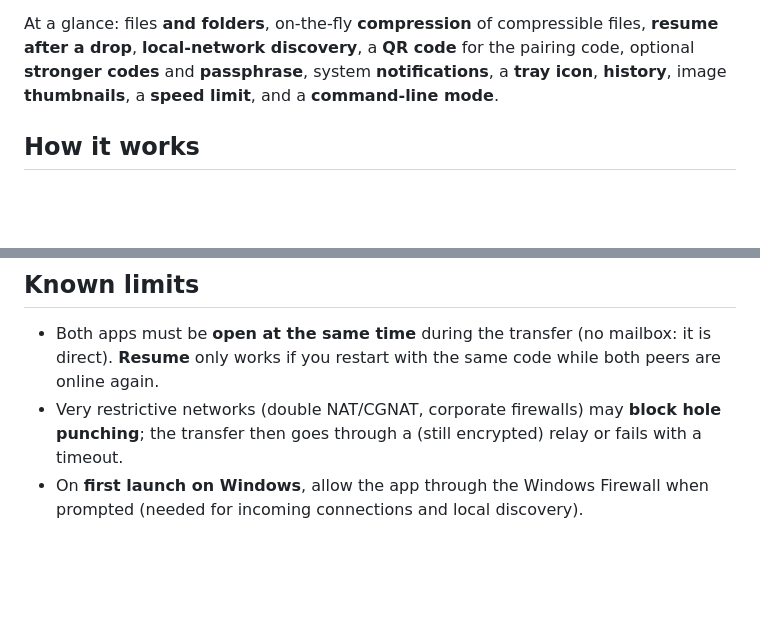
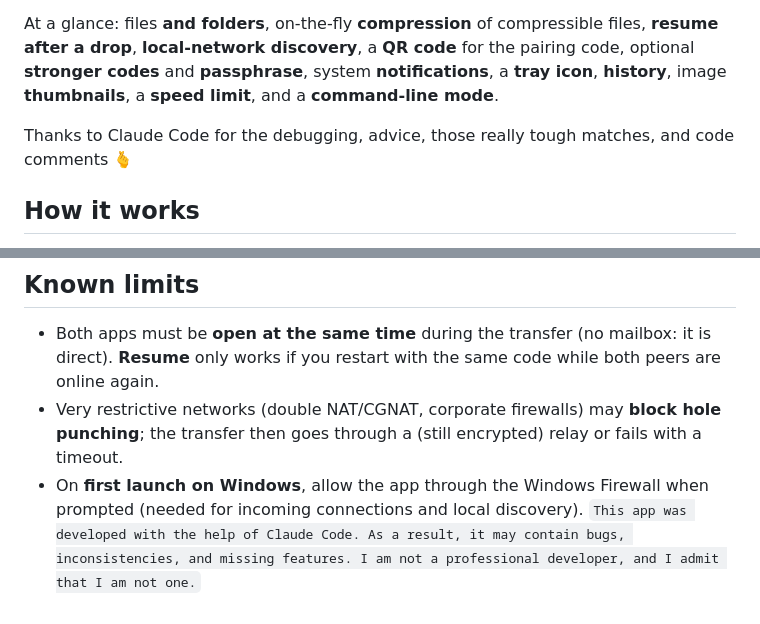
Before and after one commit to justn2o/neodrop, a Markdown page: README.md, 2 parts joined by grey strips. GitHub-like rendering; blank space fills up the shorter version.

Commit message:
Acknowledge Claude Code's contributions in README
Added acknowledgment for Claude Code's contributions and noted potential issues with the app.

```diff
--- a/README.md
+++ b/README.md
@@ -11,6 +11,8 @@ files, **resume after a drop**, **local-network discovery**, a **QR code** for
 the pairing code, optional **stronger codes** and **passphrase**, system
 **notifications**, a **tray icon**, **history**, image **thumbnails**, a
 **speed limit**, and a **command-line mode**.
+
+Thanks to Claude Code for the debugging, advice, those really tough matches, and code comments 🫰
 
 ## How it works
 
@@ -198,3 +200,4 @@ on a `v*` tag, publishes a Release with the three artifacts attached.
   fails with a timeout.
 - On **first launch on Windows**, allow the app through the Windows Firewall when
   prompted (needed for incoming connections and local discovery).
+`This app was developed with the help of Claude Code. As a result, it may contain bugs, inconsistencies, and missing features. I am not a professional developer, and I admit that I am not one.`
```
